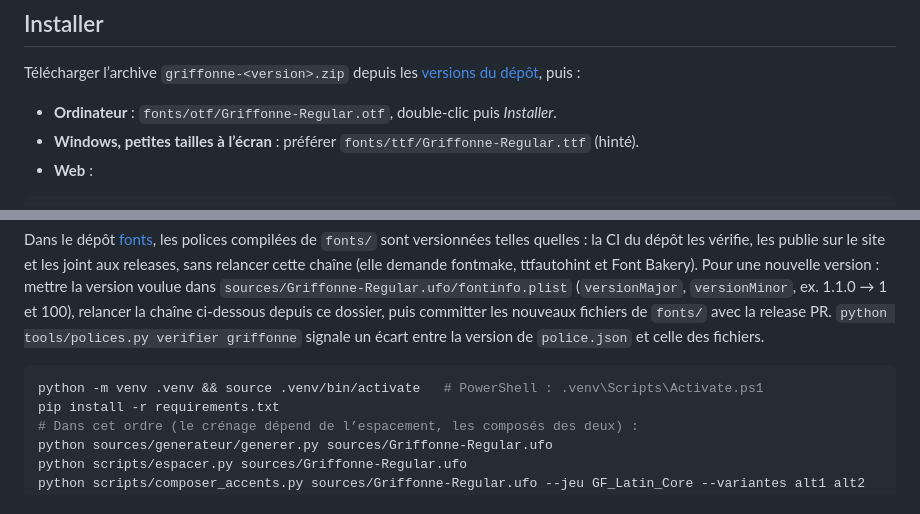
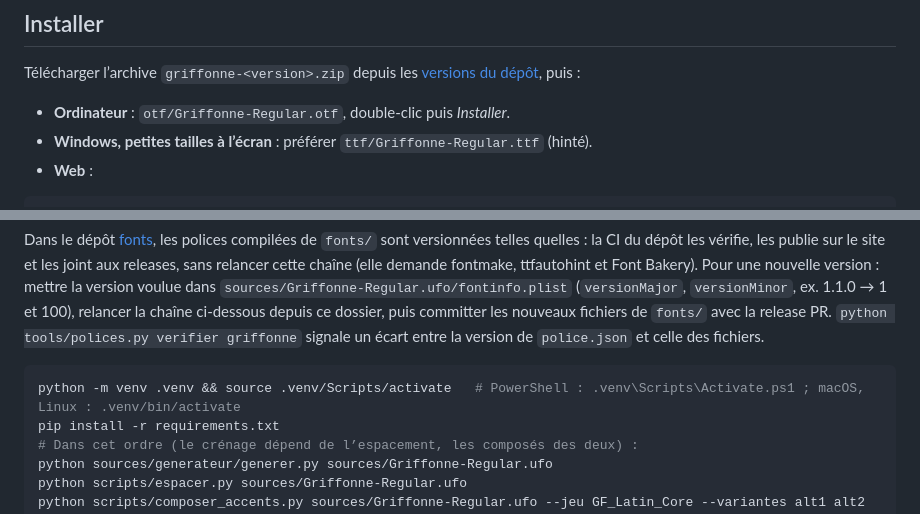
Before and after one commit to dalbrechtmartin/fonts, a Markdown page: fonts/griffonne/README.md, 2 parts joined by grey strips. Drawn GitHub-style.

````diff
--- a/fonts/griffonne/README.md
+++ b/fonts/griffonne/README.md
@@ -26,8 +26,8 @@ Chiffres tabulaires par défaut (les colonnes de nombres s’alignent), capitale
 
 Télécharger l’archive `griffonne-<version>.zip` depuis les [versions du dépôt](https://github.com/dalbrechtmartin/fonts/releases?q=griffonne), puis :
 
-- **Ordinateur** : `fonts/otf/Griffonne-Regular.otf`, double-clic puis *Installer*.
-- **Windows, petites tailles à l’écran** : préférer `fonts/ttf/Griffonne-Regular.ttf` (hinté).
+- **Ordinateur** : `otf/Griffonne-Regular.otf`, double-clic puis *Installer*.
+- **Windows, petites tailles à l’écran** : préférer `ttf/Griffonne-Regular.ttf` (hinté).
 - **Web** :
 
 ```css
@@ -61,7 +61,7 @@ la chaîne ci-dessous depuis ce dossier, puis committer les nouveaux fichiers de
 `python tools/polices.py verifier griffonne` signale un écart entre la version de `police.json` et celle des fichiers.
 
 ```bash
-python -m venv .venv && source .venv/bin/activate   # PowerShell : .venv\Scripts\Activate.ps1
+python -m venv .venv && source .venv/Scripts/activate   # PowerShell : .venv\Scripts\Activate.ps1 ; macOS, Linux : .venv/bin/activate
 pip install -r requirements.txt
 # Dans cet ordre (le crénage dépend de l’espacement, les composés des deux) :
 python sources/generateur/generer.py sources/Griffonne-Regular.ufo
````
Also changed, not shown: other parts of fonts/griffonne/README.md (+1 -1 lines), README.md (+8 -4 lines), fonts/sorcelle/README.md (+3 -3 lines).
